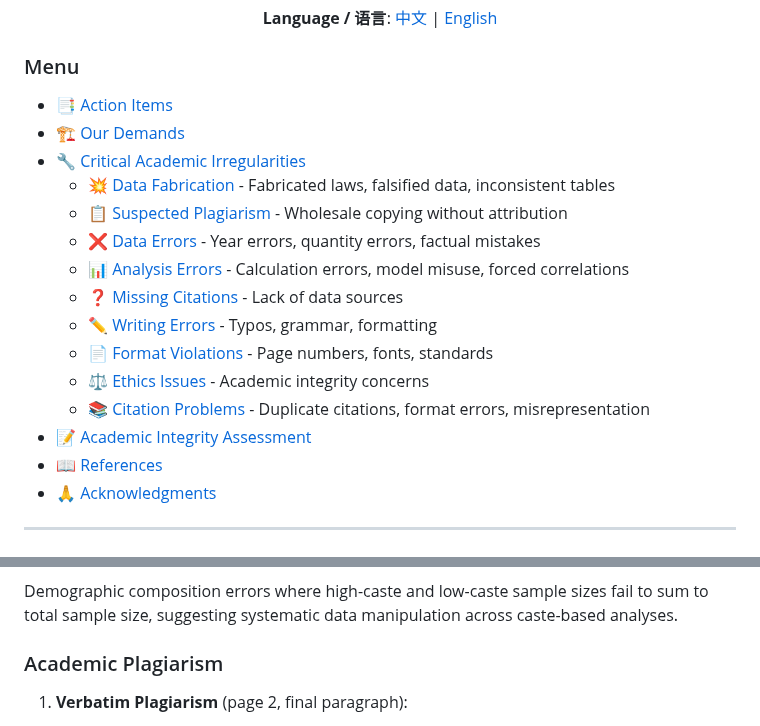
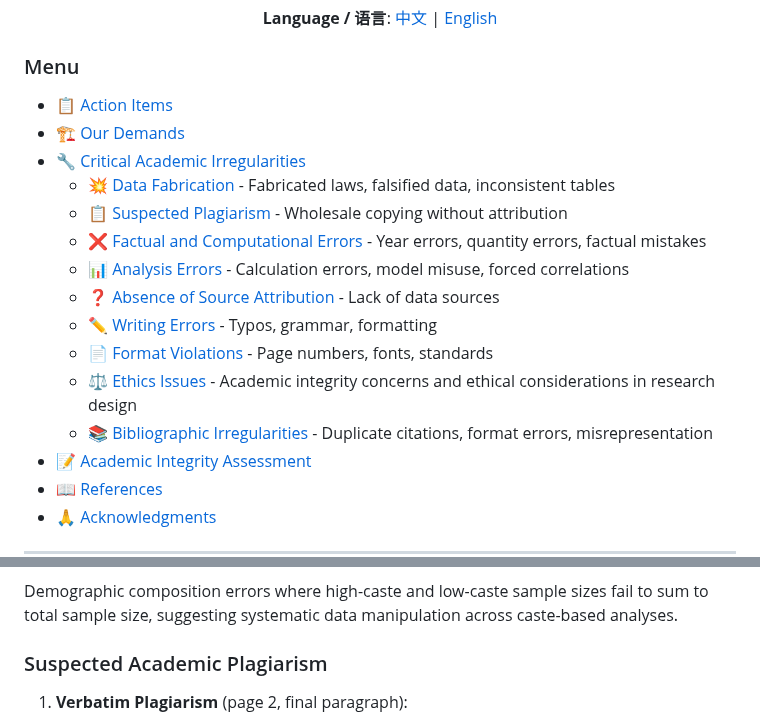
Before and after one commit to zouzhekang/YJYpaper, a Markdown page: README.md, 2 parts joined by grey strips. Drawn GitHub-style.

Commit message:
menu link fix for english version

```diff
--- a/README.md
+++ b/README.md
@@ -898,18 +898,18 @@
 
 ### Menu
 
-- [📑 Action Items](#action-items)
+- [📋 Action Items](#action-items)
 - [🏗️ Our Demands](#our-demands)
 - [🔧 Critical Academic Irregularities](#critical-academic-irregularities)
   - [💥 Data Fabrication](#data-fabrication-and-falsification)  - Fabricated laws, falsified data, inconsistent tables
-  - [📋 Suspected Plagiarism](#suspected-plagiarism)  - Wholesale copying without attribution
-  - [❌ Data Errors](#data-errors)  - Year errors, quantity errors, factual mistakes
-  - [📊 Analysis Errors](#data-analysis-errors)  - Calculation errors, model misuse, forced correlations
-  - [❓ Missing Citations](#missing-citations-for-important-data)  - Lack of data sources
-  - [✏️ Writing Errors](#writing-and-expression-errors)  - Typos, grammar, formatting
-  - [📄 Format Violations](#format-and-standards-errors)  - Page numbers, fonts, standards
-  - [⚖️ Ethics Issues](#academic-ethics-issues)  - Academic integrity concerns
-  - [📚 Citation Problems](#citation-errors)  - Duplicate citations, format errors, misrepresentation
+  - [📋 Suspected Plagiarism](#suspected-academic-plagiarism)  - Wholesale copying without attribution
+  - [❌ Factual and Computational Errors](#factual-and-computational-errors)  - Year errors, quantity errors, factual mistakes
+  - [📊 Analysis Errors](#methodological-and-analytical-deficiencies)  - Calculation errors, model misuse, forced correlations
+  - [❓ Absence of Source Attribution](#absence-of-source-attribution)  - Lack of data sources
+  - [✏️ Writing Errors](#linguistic-and-translation-deficiencies)  - Typos, grammar, formatting
+  - [📄 Format Violations](#format-and-standard-errors)  - Page numbers, fonts, standards
+  - [⚖️ Ethics Issues](#ethical-considerations-in-research-design)  - Academic integrity concerns and ethical considerations in research design
+  - [📚 Bibliographic Irregularities](#bibliographic-irregularities)  - Duplicate citations, format errors, misrepresentation
 - [📝 Academic Integrity Assessment](#academic-integrity-assessment)
 - [📖 References](#references)
 - [🙏 Acknowledgments](#acknowledgments)
@@ -1010,7 +1010,7 @@ Persistent mathematical inconsistencies in sample size reporting, where urban an
 
 Demographic composition errors where high-caste and low-caste sample sizes fail to sum to total sample size, suggesting systematic data manipulation across caste-based analyses.
 
-### Academic Plagiarism
+### Suspected Academic Plagiarism
 
 1. **Verbatim Plagiarism** (page 2, final paragraph):
 
```
Also changed, not shown: other parts of README.md (+7 -7 lines).
